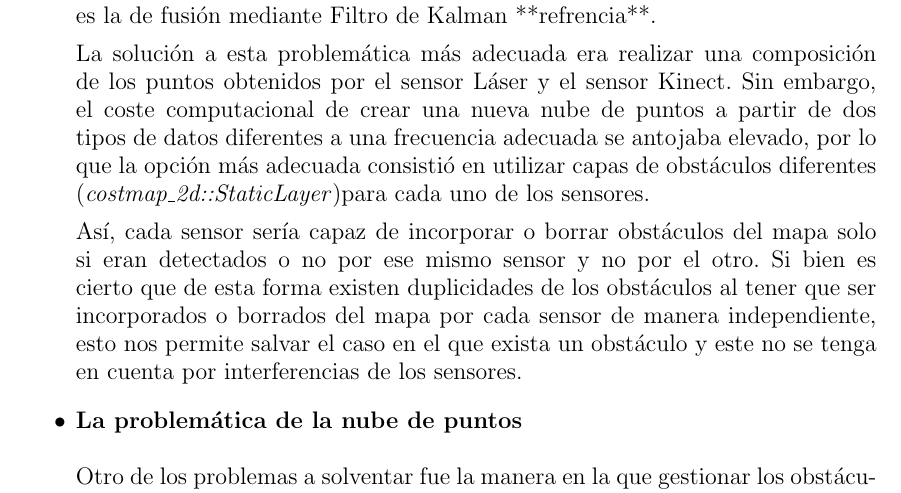
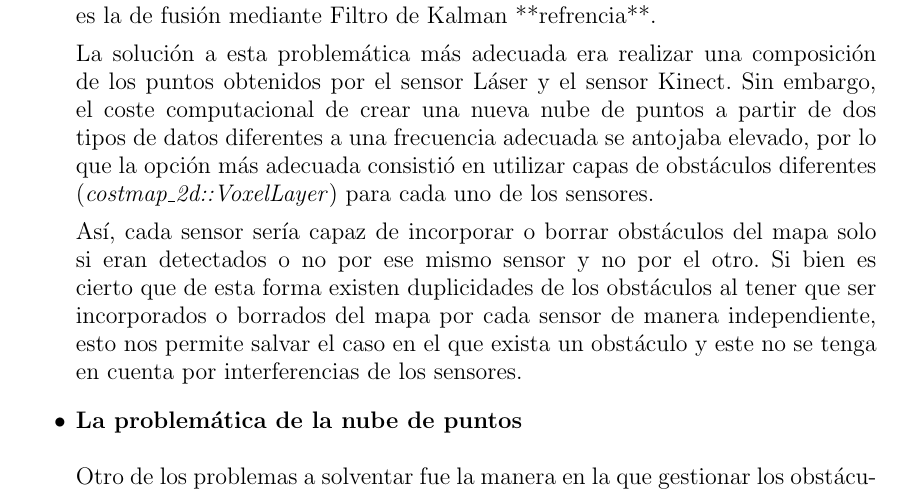
Before and after one commit to danimtb/TFG_pioneer3at, a LaTeX thesis (TFG.tex, which reads capitulos/implementacion.tex): part of page 116 of 142, cut so that both start at the same text. Compiled offline with pdfLaTeX; the source files are stored in an older character set and shown here as Unicode.

Commit message:
txs auto checkin

```diff
--- a/capitulos/implementacion.tex
+++ b/capitulos/implementacion.tex
@@ -214,7 +214,7 @@ Esta problemática se producía tanto para el mapa de coste global como para el
 
 Esta problemática es bien conocida dentro del mundo de la robótica y se denomina "Fusión sensorial" **referencia** donde una de las técnicas más conocidas es la de fusión mediante Filtro de Kalman **refrencia**.
 
-La solución a esta problemática más adecuada era realizar una composición de los puntos obtenidos por el sensor Láser y el sensor Kinect. Sin embargo, el coste computacional de crear una nueva nube de puntos a partir de dos tipos de datos diferentes a una frecuencia adecuada se antojaba elevado, por lo que la opción más adecuada consistió en utilizar capas de obstáculos diferentes (\textit{costmap\_2d::StaticLayer})para cada uno de los sensores.
+La solución a esta problemática más adecuada era realizar una composición de los puntos obtenidos por el sensor Láser y el sensor Kinect. Sin embargo, el coste computacional de crear una nueva nube de puntos a partir de dos tipos de datos diferentes a una frecuencia adecuada se antojaba elevado, por lo que la opción más adecuada consistió en utilizar capas de obstáculos diferentes (\textit{costmap\_2d::VoxelLayer}) para cada uno de los sensores.
 
 Así, cada sensor sería capaz de incorporar o borrar obstáculos del mapa solo si eran detectados o no por ese mismo sensor y no por el otro. Si bien es cierto que de esta forma existen duplicidades de los obstáculos al tener que ser incorporados o borrados del mapa por cada sensor de manera independiente, esto nos permite salvar el caso en el que exista un obstáculo y este no se tenga en cuenta por interferencias de los sensores.
 
```
